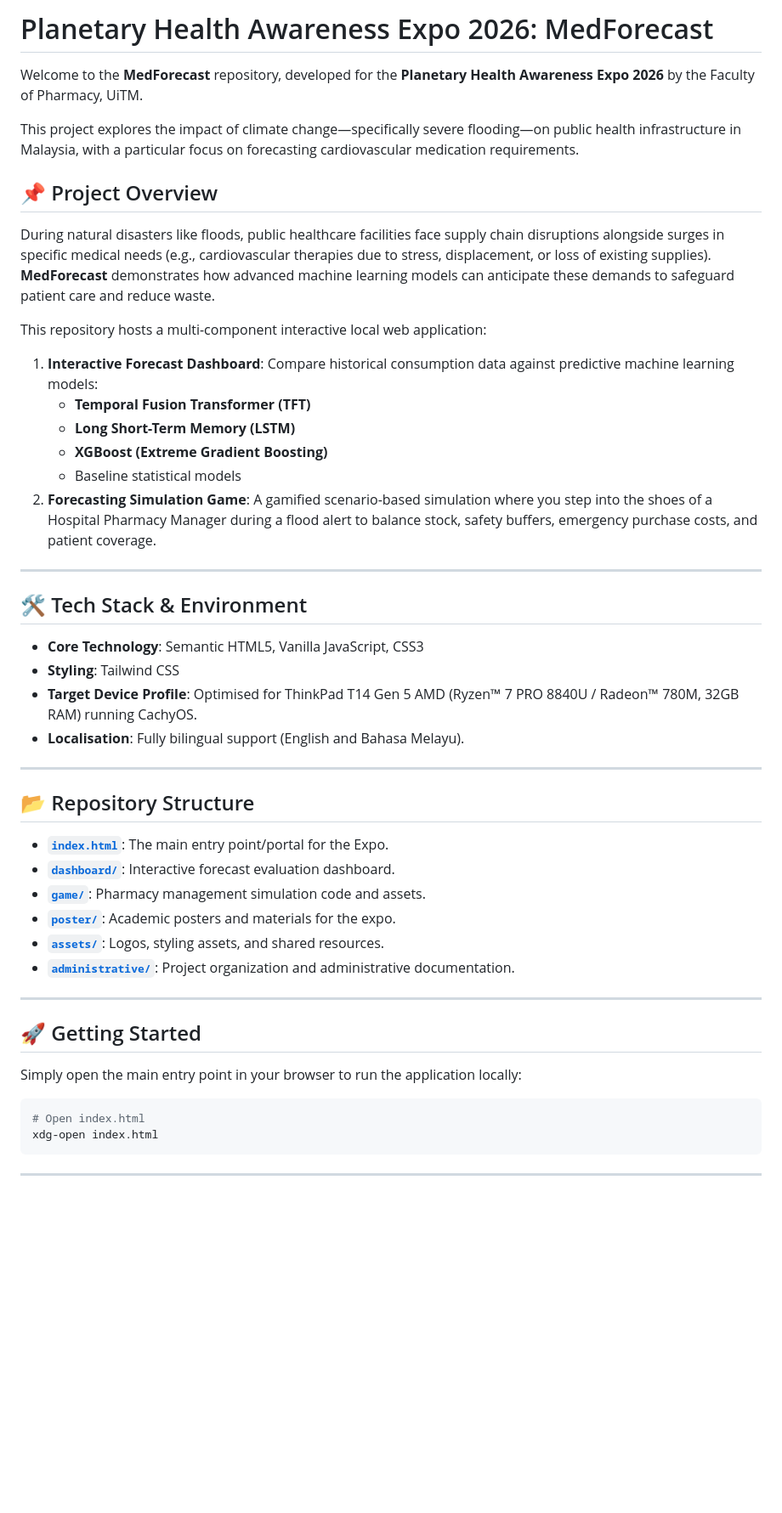
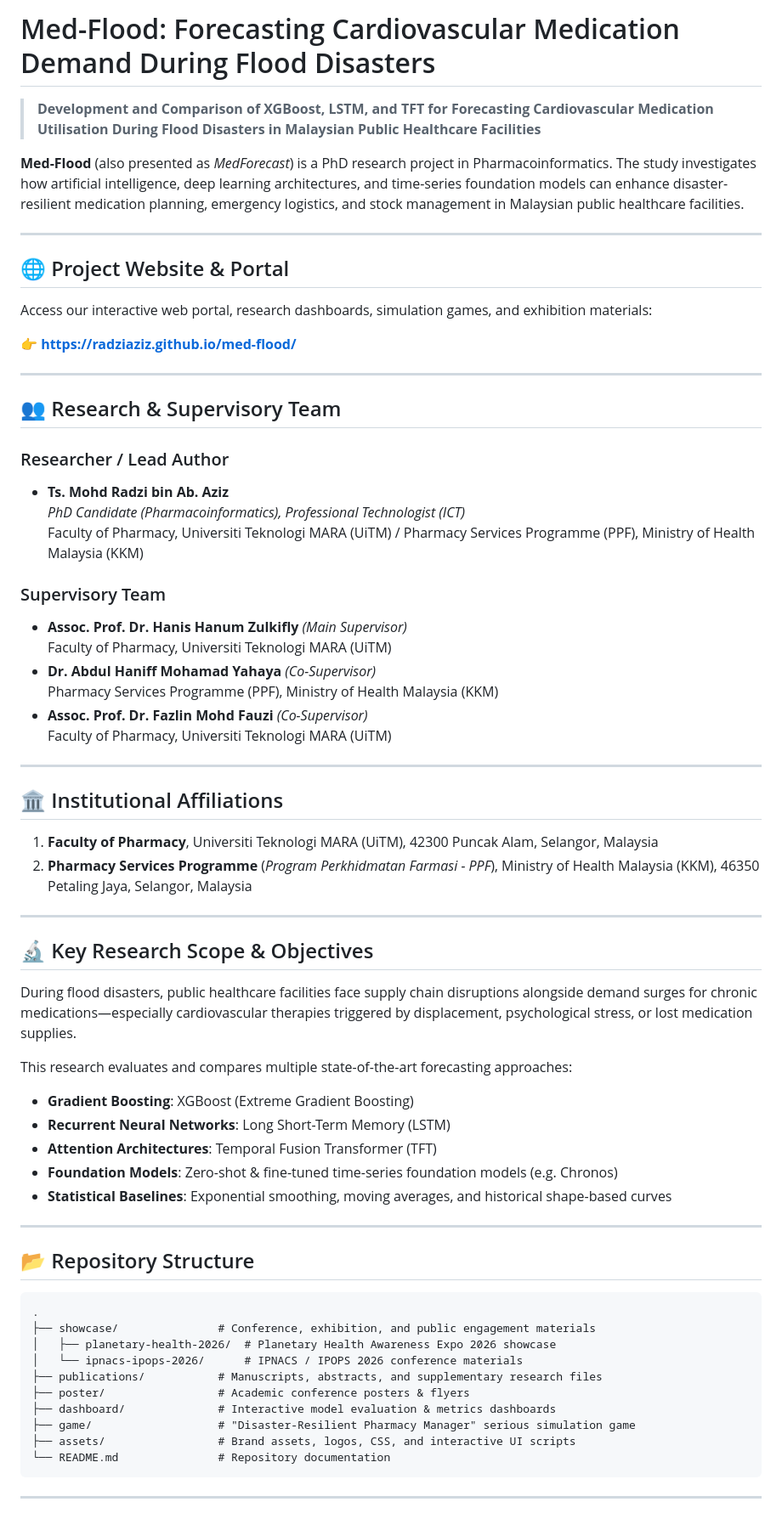
Before and after one commit to radziaziz/med-flood, a Markdown page: README.md, the part around one of its changes. Shown at 85% size. GitHub-like rendering; blank space fills up the shorter version.

Commit message:
docs: update README with project scope, supervisory team, and affiliations

````diff
--- a/README.md
+++ b/README.md
@@ -1,45 +1,69 @@
-# Planetary Health Awareness Expo 2026: MedForecast
+# Med-Flood: Forecasting Cardiovascular Medication Demand During Flood Disasters
 
-Welcome to the **MedForecast** repository, developed for the **Planetary Health Awareness Expo 2026** by the Faculty of Pharmacy, UiTM.
+> **Development and Comparison of XGBoost, LSTM, and TFT for Forecasting Cardiovascular Medication Utilisation During Flood Disasters in Malaysian Public Healthcare Facilities**
 
-This project explores the impact of climate change—specifically severe flooding—on public health infrastructure in Malaysia, with a particular focus on forecasting cardiovascular medication requirements.
-
-## 📌 Project Overview
-During natural disasters like floods, public healthcare facilities face supply chain disruptions alongside surges in specific medical needs (e.g., cardiovascular therapies due to stress, displacement, or loss of existing supplies). **MedForecast** demonstrates how advanced machine learning models can anticipate these demands to safeguard patient care and reduce waste.
-
-This repository hosts a multi-component interactive local web application:
-1. **Interactive Forecast Dashboard**: Compare historical consumption data against predictive machine learning models:
-   - **Temporal Fusion Transformer (TFT)**
-   - **Long Short-Term Memory (LSTM)**
-   - **XGBoost (Extreme Gradient Boosting)**
-   - Baseline statistical models
-2. **Forecasting Simulation Game**: A gamified scenario-based simulation where you step into the shoes of a Hospital Pharmacy Manager during a flood alert to balance stock, safety buffers, emergency purchase costs, and patient coverage.
+**Med-Flood** (also presented as *MedForecast*) is a PhD research project in Pharmacoinformatics. The study investigates how artificial intelligence, deep learning architectures, and time-series foundation models can enhance disaster-resilient medication planning, emergency logistics, and stock management in Malaysian public healthcare facilities.
 
 ---
 
-## 🛠️ Tech Stack & Environment
-- **Core Technology**: Semantic HTML5, Vanilla JavaScript, CSS3
-- **Styling**: Tailwind CSS
-- **Target Device Profile**: Optimised for ThinkPad T14 Gen 5 AMD (Ryzen™ 7 PRO 8840U / Radeon™ 780M, 32GB RAM) running CachyOS.
-- **Localisation**: Fully bilingual support (English and Bahasa Melayu).
+## 🌐 Project Website & Portal
+
+Access our interactive web portal, research dashboards, simulation games, and exhibition materials:
+
+👉 **[https://radziaziz.github.io/med-flood/](https://radziaziz.github.io/med-flood/)**
+
+---
+
+## 👥 Research & Supervisory Team
+
+### Researcher / Lead Author
+- **Ts. Mohd Radzi bin Ab. Aziz**
+  *PhD Candidate (Pharmacoinformatics), Professional Technologist (ICT)*
+  Faculty of Pharmacy, Universiti Teknologi MARA (UiTM) / Pharmacy Services Programme (PPF), Ministry of Health Malaysia (KKM)
+
+### Supervisory Team
+- **Assoc. Prof. Dr. Hanis Hanum Zulkifly** *(Main Supervisor)*
+  Faculty of Pharmacy, Universiti Teknologi MARA (UiTM)
+- **Dr. Abdul Haniff Mohamad Yahaya** *(Co-Supervisor)*
+  Pharmacy Services Programme (PPF), Ministry of Health Malaysia (KKM)
+- **Assoc. Prof. Dr. Fazlin Mohd Fauzi** *(Co-Supervisor)*
+  Faculty of Pharmacy, Universiti Teknologi MARA (UiTM)
+
+---
+
+## 🏛️ Institutional Affiliations
+
+1. **Faculty of Pharmacy**, Universiti Teknologi MARA (UiTM), 42300 Puncak Alam, Selangor, Malaysia
+2. **Pharmacy Services Programme** (*Program Perkhidmatan Farmasi - PPF*), Ministry of Health Malaysia (KKM), 46350 Petaling Jaya, Selangor, Malaysia
+
+---
+
+## 🔬 Key Research Scope & Objectives
+
+During flood disasters, public healthcare facilities face supply chain disruptions alongside demand surges for chronic medications—especially cardiovascular therapies triggered by displacement, psychological stress, or lost medication supplies.
+
+This research evaluates and compares multiple state-of-the-art forecasting approaches:
+- **Gradient Boosting**: XGBoost (Extreme Gradient Boosting)
+- **Recurrent Neural Networks**: Long Short-Term Memory (LSTM)
+- **Attention Architectures**: Temporal Fusion Transformer (TFT)
+- **Foundation Models**: Zero-shot & fine-tuned time-series foundation models (e.g. Chronos)
+- **Statistical Baselines**: Exponential smoothing, moving averages, and historical shape-based curves
 
 ---
 
 ## 📂 Repository Structure
-- [**`index.html`**](file:///home/radziaziz/Projects/Planetary_Health_2026/index.html): The main entry point/portal for the Expo.
-- [**`dashboard/`**](file:///home/radziaziz/Projects/Planetary_Health_2026/dashboard/): Interactive forecast evaluation dashboard.
-- [**`game/`**](file:///home/radziaziz/Projects/Planetary_Health_2026/game/): Pharmacy management simulation code and assets.
-- [**`poster/`**](file:///home/radziaziz/Projects/Planetary_Health_2026/poster/): Academic posters and materials for the expo.
-- [**`assets/`**](file:///home/radziaziz/Projects/Planetary_Health_2026/assets/): Logos, styling assets, and shared resources.
-- [**`administrative/`**](file:///home/radziaziz/Projects/Planetary_Health_2026/administrative/): Project organization and administrative documentation.
 
----
-
-## 🚀 Getting Started
-Simply open the main entry point in your browser to run the application locally:
-```bash
-# Open index.html
-xdg-open index.html
+```
+.
+├── showcase/               # Conference, exhibition, and public engagement materials
+│   ├── planetary-health-2026/  # Planetary Health Awareness Expo 2026 showcase
+│   └── ipnacs-ipops-2026/      # IPNACS / IPOPS 2026 conference materials
+├── publications/           # Manuscripts, abstracts, and supplementary research files
+├── poster/                 # Academic conference posters & flyers
+├── dashboard/              # Interactive model evaluation & metrics dashboards
+├── game/                   # "Disaster-Resilient Pharmacy Manager" serious simulation game
+├── assets/                 # Brand assets, logos, CSS, and interactive UI scripts
+└── README.md               # Repository documentation
 ```
 
 ---
````
Also changed, not shown: other parts of README.md (+26 -4 lines).
